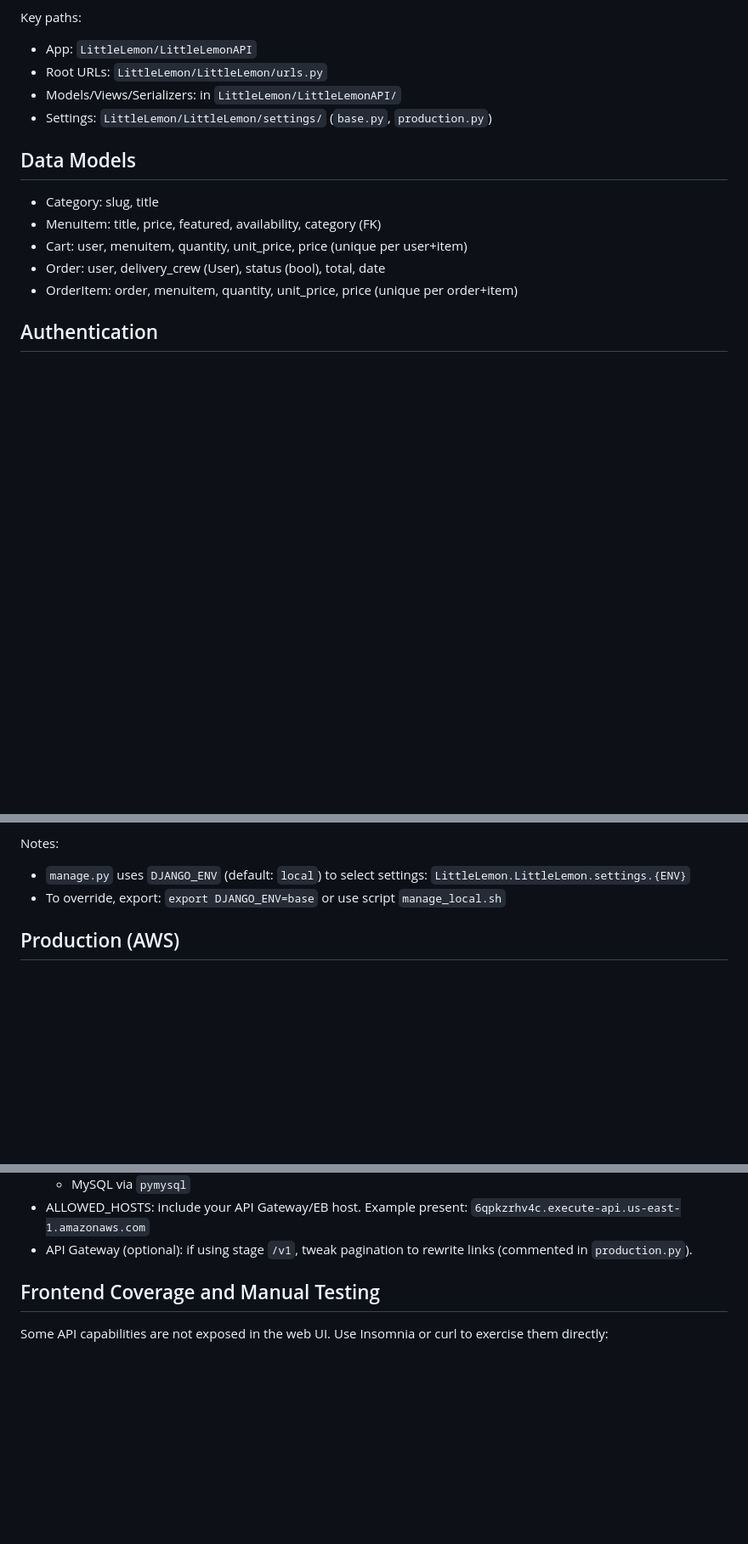
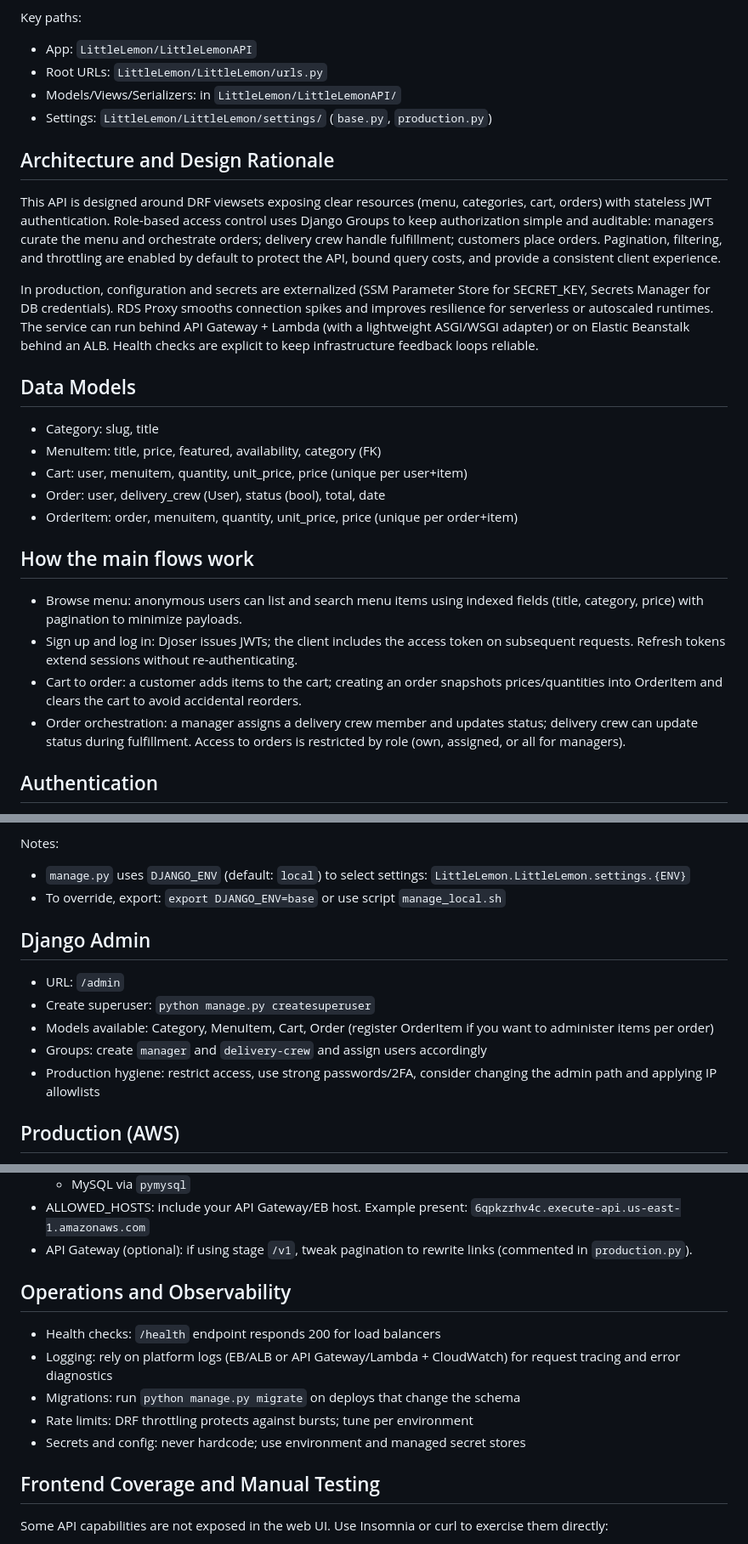
Before and after one commit to Val-Cantarelli/Meta-AWS-Capstone, a Markdown page: backend/README.md, 3 parts joined by grey strips. Shown: that part at 85% size. Rendered like a GitHub page; blank space fills up the shorter version.

Commit message:
Update Meta-AWS-Capstone/README.md

```diff
--- a/backend/README.md
+++ b/backend/README.md
@@ -17,12 +17,23 @@ Key paths:
 - Models/Views/Serializers: in `LittleLemon/LittleLemonAPI/`
 - Settings: `LittleLemon/LittleLemon/settings/` (`base.py`, `production.py`)
 
+## Architecture and Design Rationale
+This API is designed around DRF viewsets exposing clear resources (menu, categories, cart, orders) with stateless JWT authentication. Role-based access control uses Django Groups to keep authorization simple and auditable: managers curate the menu and orchestrate orders; delivery crew handle fulfillment; customers place orders. Pagination, filtering, and throttling are enabled by default to protect the API, bound query costs, and provide a consistent client experience.
+
+In production, configuration and secrets are externalized (SSM Parameter Store for SECRET_KEY, Secrets Manager for DB credentials). RDS Proxy smooths connection spikes and improves resilience for serverless or autoscaled runtimes. The service can run behind API Gateway + Lambda (with a lightweight ASGI/WSGI adapter) or on Elastic Beanstalk behind an ALB. Health checks are explicit to keep infrastructure feedback loops reliable.
+
 ## Data Models
 - Category: slug, title
 - MenuItem: title, price, featured, availability, category (FK)
 - Cart: user, menuitem, quantity, unit_price, price (unique per user+item)
 - Order: user, delivery_crew (User), status (bool), total, date
 - OrderItem: order, menuitem, quantity, unit_price, price (unique per order+item)
+
+## How the main flows work
+- Browse menu: anonymous users can list and search menu items using indexed fields (title, category, price) with pagination to minimize payloads.
+- Sign up and log in: Djoser issues JWTs; the client includes the access token on subsequent requests. Refresh tokens extend sessions without re-authenticating.
+- Cart to order: a customer adds items to the cart; creating an order snapshots prices/quantities into OrderItem and clears the cart to avoid accidental reorders.
+- Order orchestration: a manager assigns a delivery crew member and updates status; delivery crew can update status during fulfillment. Access to orders is restricted by role (own, assigned, or all for managers).
 
 ## Authentication
 - JWT via Djoser + SimpleJWT
@@ -122,6 +133,13 @@ Notes:
 - `manage.py` uses `DJANGO_ENV` (default: `local`) to select settings: `LittleLemon.LittleLemon.settings.{ENV}`
 - To override, export: `export DJANGO_ENV=base` or use script `manage_local.sh`
 
+## Django Admin
+- URL: `/admin`
+- Create superuser: `python manage.py createsuperuser`
+- Models available: Category, MenuItem, Cart, Order (register OrderItem if you want to administer items per order)
+- Groups: create `manager` and `delivery-crew` and assign users accordingly
+- Production hygiene: restrict access, use strong passwords/2FA, consider changing the admin path and applying IP allowlists
+
 ## Production (AWS)
 - Settings: `LittleLemon/LittleLemon/settings/production.py`
 - Required environment variables:
@@ -136,6 +154,13 @@ Notes:
   - MySQL via `pymysql`
 - ALLOWED_HOSTS: include your API Gateway/EB host. Example present: `6qpkzrhv4c.execute-api.us-east-1.amazonaws.com`
 - API Gateway (optional): if using stage `/v1`, tweak pagination to rewrite links (commented in `production.py`).
+
+## Operations and Observability
+- Health checks: `/health` endpoint responds 200 for load balancers
+- Logging: rely on platform logs (EB/ALB or API Gateway/Lambda + CloudWatch) for request tracing and error diagnostics
+- Migrations: run `python manage.py migrate` on deploys that change the schema
+- Rate limits: DRF throttling protects against bursts; tune per environment
+- Secrets and config: never hardcode; use environment and managed secret stores
 
 ## Frontend Coverage and Manual Testing
 Some API capabilities are not exposed in the web UI. Use Insomnia or curl to exercise them directly:
```
Also changed, not shown: other parts of backend/README.md (+7 -0 lines), README.md (+56 -49 lines), frontend/README.md (+35 -1 lines).
